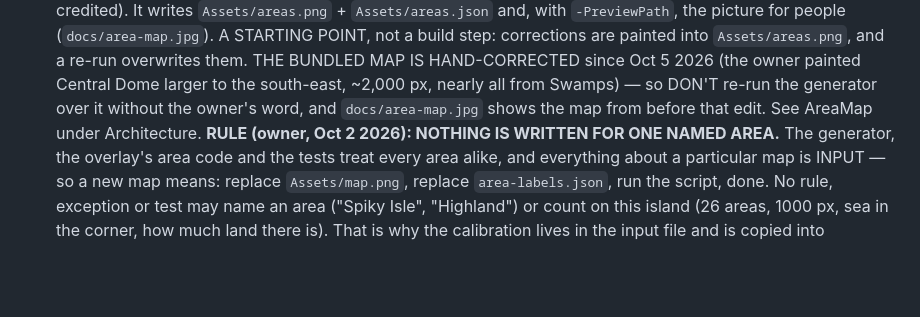
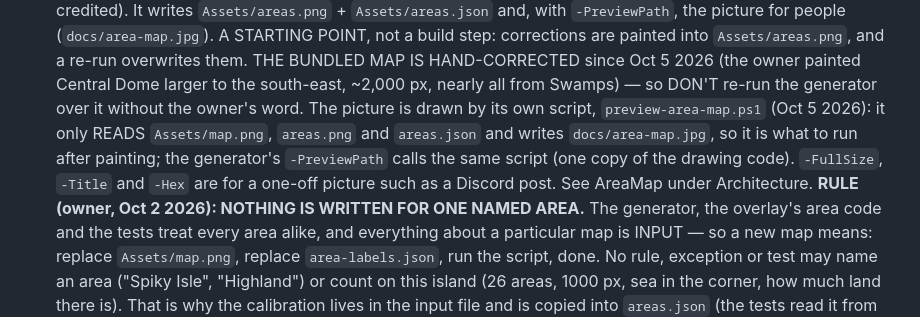
Before and after one commit to DavidKatona/PandoraOverlay, a Markdown page: CLAUDE.md, the part around the change. Rendered like a GitHub page; blank space fills up the shorter version.

Commit message:
Area map: a script that redraws the picture from the shipped map, and the picture redrawn with the painted Central Dome

```diff
--- a/CLAUDE.md
+++ b/CLAUDE.md
@@ -211,8 +211,13 @@ plus its pure helpers plus a Settings page, so that is how the folders cut:
   re-run overwrites them. THE BUNDLED MAP IS HAND-CORRECTED since Oct 5
   2026 (the owner painted Central Dome larger to the south-east, ~2,000
   px, nearly all from Swamps) — so DON'T re-run the generator over it
-  without the owner's word, and `docs/area-map.jpg` shows the map from
-  before that edit. See AreaMap under Architecture.
+  without the owner's word. The picture is drawn by its own script,
+  `preview-area-map.ps1` (Oct 5 2026): it only READS `Assets/map.png`,
+  `areas.png` and `areas.json` and writes `docs/area-map.jpg`, so it is
+  what to run after painting; the generator's `-PreviewPath` calls the
+  same script (one copy of the drawing code). `-FullSize`, `-Title` and
+  `-Hex` are for a one-off picture such as a Discord post. See AreaMap
+  under Architecture.
   **RULE (owner, Oct 2 2026): NOTHING IS WRITTEN FOR ONE NAMED AREA.**
   The generator, the overlay's area code and the tests treat every area
   alike, and everything about a particular map is INPUT — so a new map
```
Also changed, not shown: docs/area-map.jpg, 2 other files.
